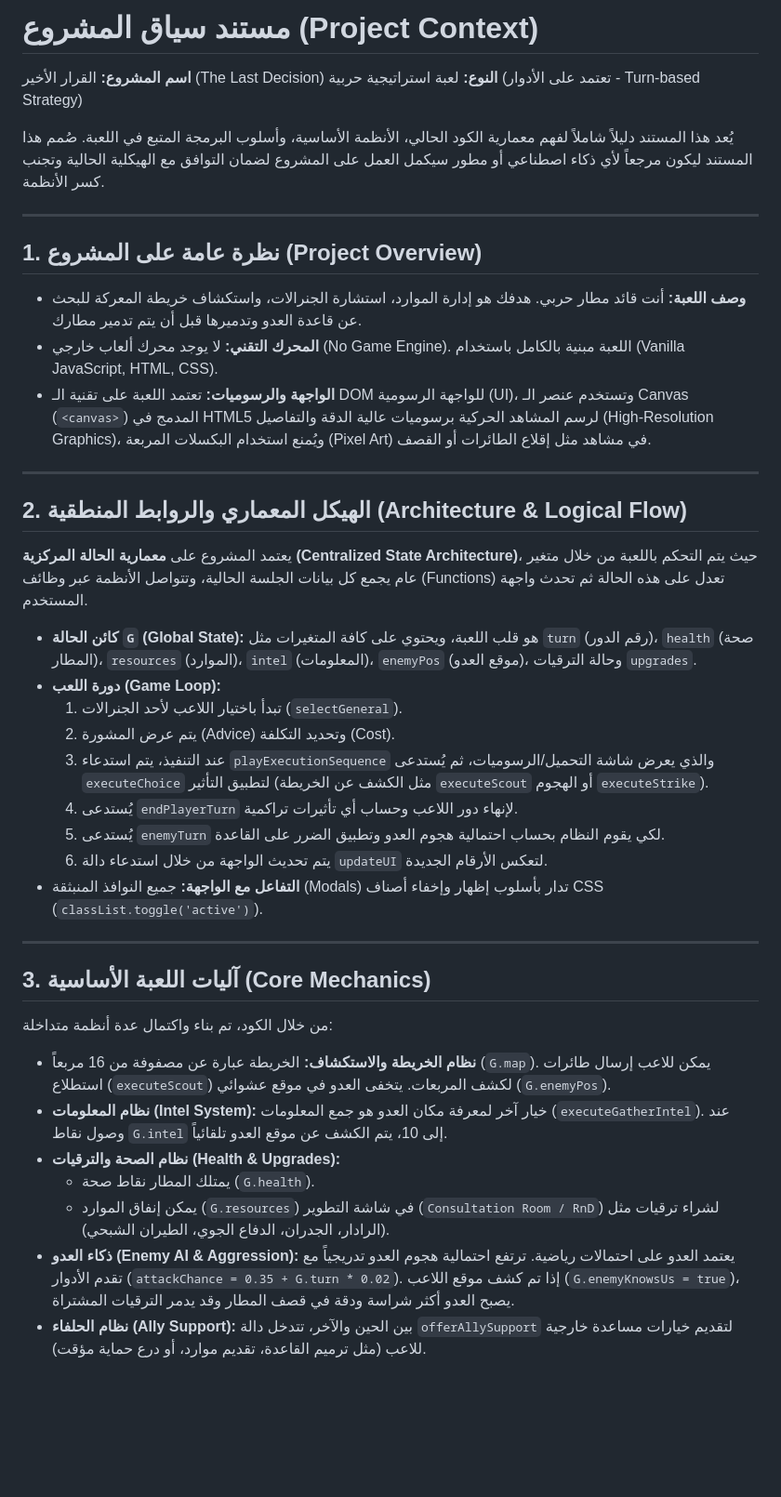
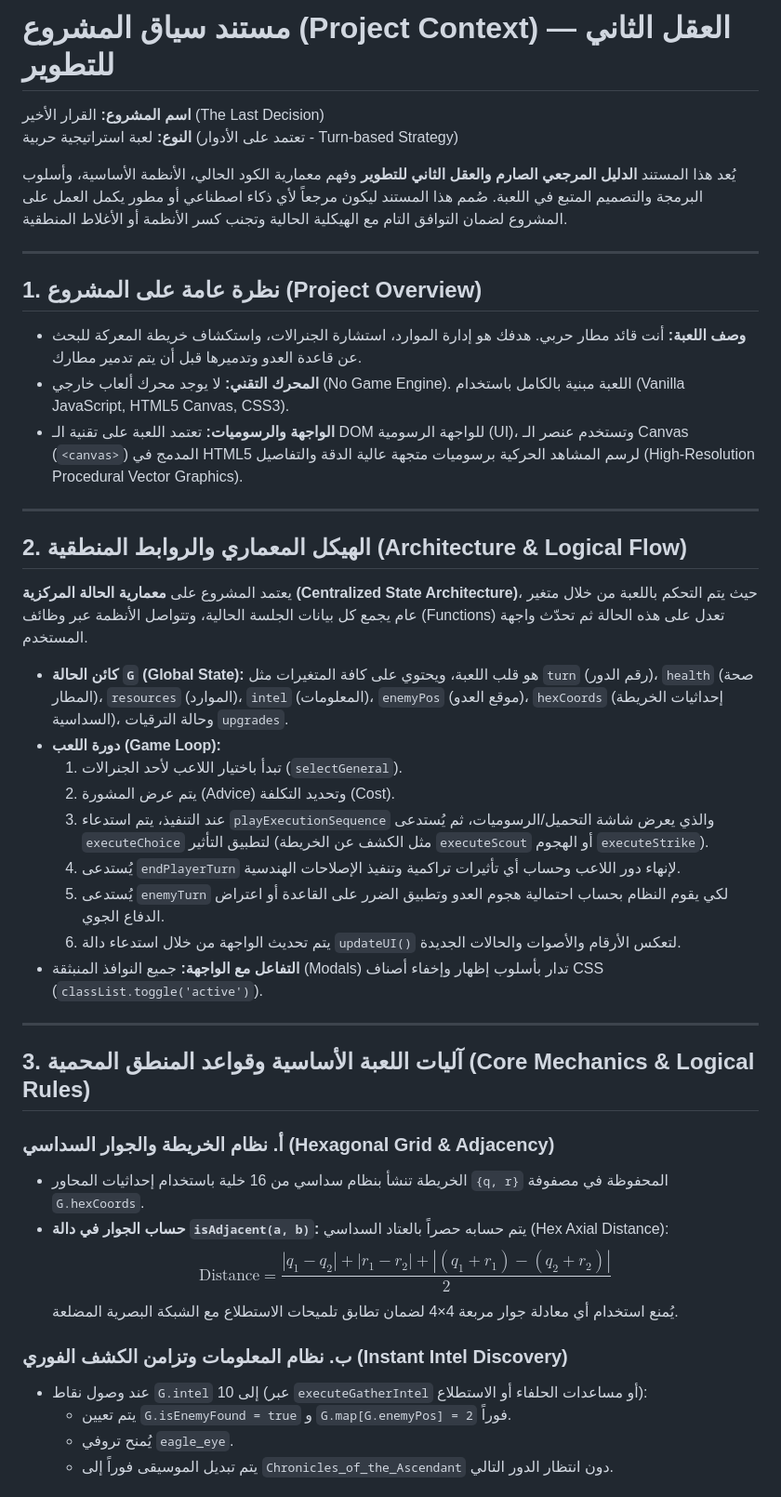
Before and after one commit to MrAliAlnasser/Tactic-Game, a Markdown page: CONTEXT_PROJECT.md, the part around one of its changes. Shown at 93% size. GitHub-like rendering; blank space fills up the shorter version.

```diff
--- a/CONTEXT_PROJECT.md
+++ b/CONTEXT_PROJECT.md
@@ -1,39 +1,44 @@
-# مستند سياق المشروع (Project Context)
+# مستند سياق المشروع (Project Context) — العقل الثاني للتطوير
 **اسم المشروع:** القرار الأخير (The Last Decision)
 **النوع:** لعبة استراتيجية حربية (تعتمد على الأدوار - Turn-based Strategy)
 
-يُعد هذا المستند دليلاً شاملاً لفهم معمارية الكود الحالي، الأنظمة الأساسية، وأسلوب البرمجة المتبع في اللعبة. صُمم هذا المستند ليكون مرجعاً لأي ذكاء اصطناعي أو مطور سيكمل العمل على المشروع لضمان التوافق مع الهيكلية الحالية وتجنب كسر الأنظمة.
+يُعد هذا المستند **الدليل المرجعي الصارم والعقل الثاني للتطوير** وفهم معمارية الكود الحالي، الأنظمة الأساسية، وأسلوب البرمجة والتصميم المتبع في اللعبة. صُمم هذا المستند ليكون مرجعاً لأي ذكاء اصطناعي أو مطور يكمل العمل على المشروع لضمان التوافق التام مع الهيكلية الحالية وتجنب كسر الأنظمة أو الأغلاط المنطقية.
 
 ---
 
 ## 1. نظرة عامة على المشروع (Project Overview)
 - **وصف اللعبة:** أنت قائد مطار حربي. هدفك هو إدارة الموارد، استشارة الجنرالات، واستكشاف خريطة المعركة للبحث عن قاعدة العدو وتدميرها قبل أن يتم تدمير مطارك.
-- **المحرك التقني:** لا يوجد محرك ألعاب خارجي (No Game Engine). اللعبة مبنية بالكامل باستخدام (Vanilla JavaScript, HTML, CSS).
-- **الواجهة والرسوميات:** تعتمد اللعبة على تقنية الـ DOM للواجهة الرسومية (UI)، وتستخدم عنصر الـ Canvas (`<canvas>`) المدمج في HTML5 لرسم المشاهد الحركية برسوميات عالية الدقة والتفاصيل (High-Resolution Graphics)، ويُمنع استخدام البكسلات المربعة (Pixel Art) في مشاهد مثل إقلاع الطائرات أو القصف.
+- **المحرك التقني:** لا يوجد محرك ألعاب خارجي (No Game Engine). اللعبة مبنية بالكامل باستخدام (Vanilla JavaScript, HTML5 Canvas, CSS3).
+- **الواجهة والرسوميات:** تعتمد اللعبة على تقنية الـ DOM للواجهة الرسومية (UI)، وتستخدم عنصر الـ Canvas (`<canvas>`) المدمج في HTML5 لرسم المشاهد الحركية برسوميات متجهة عالية الدقة والتفاصيل (High-Resolution Procedural Vector Graphics).
 
 ---
 
 ## 2. الهيكل المعماري والروابط المنطقية (Architecture & Logical Flow)
-يعتمد المشروع على **معمارية الحالة المركزية (Centralized State Architecture)**، حيث يتم التحكم باللعبة من خلال متغير عام يجمع كل بيانات الجلسة الحالية، وتتواصل الأنظمة عبر وظائف (Functions) تعدل على هذه الحالة ثم تحدث واجهة المستخدم.
+يعتمد المشروع على **معمارية الحالة المركزية (Centralized State Architecture)**، حيث يتم التحكم باللعبة من خلال متغير عام يجمع كل بيانات الجلسة الحالية، وتتواصل الأنظمة عبر وظائف (Functions) تعدل على هذه الحالة ثم تحدّث واجهة المستخدم.
 
-- **كائن الحالة `G` (Global State):** هو قلب اللعبة، ويحتوي على كافة المتغيرات مثل `turn` (رقم الدور)، `health` (صحة المطار)، `resources` (الموارد)، `intel` (المعلومات)، `enemyPos` (موقع العدو)، وحالة الترقيات `upgrades`.
+- **كائن الحالة `G` (Global State):** هو قلب اللعبة، ويحتوي على كافة المتغيرات مثل `turn` (رقم الدور)، `health` (صحة المطار)، `resources` (الموارد)، `intel` (المعلومات)، `enemyPos` (موقع العدو)، `hexCoords` (إحداثيات الخريطة السداسية)، وحالة الترقيات `upgrades`.
 - **دورة اللعب (Game Loop):**
   1. تبدأ باختيار اللاعب لأحد الجنرالات (`selectGeneral`).
   2. يتم عرض المشورة (Advice) وتحديد التكلفة (Cost).
   3. عند التنفيذ، يتم استدعاء `playExecutionSequence` والذي يعرض شاشة التحميل/الرسوميات، ثم يُستدعى `executeChoice` لتطبيق التأثير (مثل الكشف عن الخريطة `executeScout` أو الهجوم `executeStrike`).
-  4. يُستدعى `endPlayerTurn` لإنهاء دور اللاعب وحساب أي تأثيرات تراكمية.
-  5. يُستدعى `enemyTurn` لكي يقوم النظام بحساب احتمالية هجوم العدو وتطبيق الضرر على القاعدة.
-  6. يتم تحديث الواجهة من خلال استدعاء دالة `updateUI` لتعكس الأرقام الجديدة.
+  4. يُستدعى `endPlayerTurn` لإنهاء دور اللاعب وحساب أي تأثيرات تراكمية وتنفيذ الإصلاحات الهندسية.
+  5. يُستدعى `enemyTurn` لكي يقوم النظام بحساب احتمالية هجوم العدو وتطبيق الضرر على القاعدة أو اعتراض الدفاع الجوي.
+  6. يتم تحديث الواجهة من خلال استدعاء دالة `updateUI()` لتعكس الأرقام والأصوات والحالات الجديدة.
 - **التفاعل مع الواجهة:** جميع النوافذ المنبثقة (Modals) تدار بأسلوب إظهار وإخفاء أصناف CSS (`classList.toggle('active')`).
 
 ---
 
-## 3. آليات اللعبة الأساسية (Core Mechanics)
-من خلال الكود، تم بناء واكتمال عدة أنظمة متداخلة:
-- **نظام الخريطة والاستكشاف:** الخريطة عبارة عن مصفوفة من 16 مربعاً (`G.map`). يمكن للاعب إرسال طائرات استطلاع (`executeScout`) لكشف المربعات. يتخفى العدو في موقع عشوائي (`G.enemyPos`).
-- **نظام المعلومات (Intel System):** خيار آخر لمعرفة مكان العدو هو جمع المعلومات (`executeGatherIntel`). عند وصول نقاط `G.intel` إلى 10، يتم الكشف عن موقع العدو تلقائياً.
-- **نظام الصحة والترقيات (Health & Upgrades):**
-  - يمتلك المطار نقاط صحة (`G.health`).
-  - يمكن إنفاق الموارد (`G.resources`) في شاشة التطوير (`Consultation Room / RnD`) لشراء ترقيات مثل (الرادار، الجدران، الدفاع الجوي، الطيران الشبحي).
-- **ذكاء العدو (Enemy AI & Aggression):** يعتمد العدو على احتمالات رياضية. ترتفع احتمالية هجوم العدو تدريجياً مع تقدم الأدوار (`attackChance = 0.35 + G.turn * 0.02`). إذا تم كشف موقع اللاعب (`G.enemyKnowsUs = true`)، يصبح العدو أكثر شراسة ودقة في قصف المطار وقد يدمر الترقيات المشتراة.
-- **نظام الحلفاء (Ally Support):** بين الحين والآخر، تتدخل دالة `offerAllySupport` لتقديم خيارات مساعدة خارجية للاعب (مثل ترميم القاعدة، تقديم موارد، أو درع حماية مؤقت).
+## 3. آليات اللعبة الأساسية وقواعد المنطق المحمية (Core Mechanics & Logical Rules)
+
+### أ. نظام الخريطة والجوار السداسي (Hexagonal Grid & Adjacency)
+- الخريطة تنشأ بنظام سداسي من 16 خلية باستخدام إحداثيات المحاور `{q, r}` المحفوظة في مصفوفة `G.hexCoords`.
+- **حساب الجوار في دالة `isAdjacent(a, b)`:** يتم حسابه حصراً بالعتاد السداسي (Hex Axial Distance):
+  $$\text{Distance} = \frac{|q_1 - q_2| + |r_1 - r_2| + |(q_1 + r_1) - (q_2 + r_2)|}{2}$$
+  يُمنع استخدام أي معادلة جوار مربعة 4×4 لضمان تطابق تلميحات الاستطلاع مع الشبكة البصرية المضلعة.
+
+### ب. نظام المعلومات وتزامن الكشف الفوري (Instant Intel Discovery)
+- عند وصول نقاط `G.intel` إلى 10 (عبر `executeGatherIntel` أو مساعدات الحلفاء أو الاستطلاع):
+  - يتم تعيين `G.isEnemyFound = true` و `G.map[G.enemyPos] = 2` فوراً.
+  - يُمنح تروفي `eagle_eye`.
+  - يتم تبديل الموسيقى فوراً إلى `Chronicles_of_the_Ascendant` دون انتظار الدور التالي.
+
```
Also changed, not shown: other parts of CONTEXT_PROJECT.md (+32 -33 lines).
